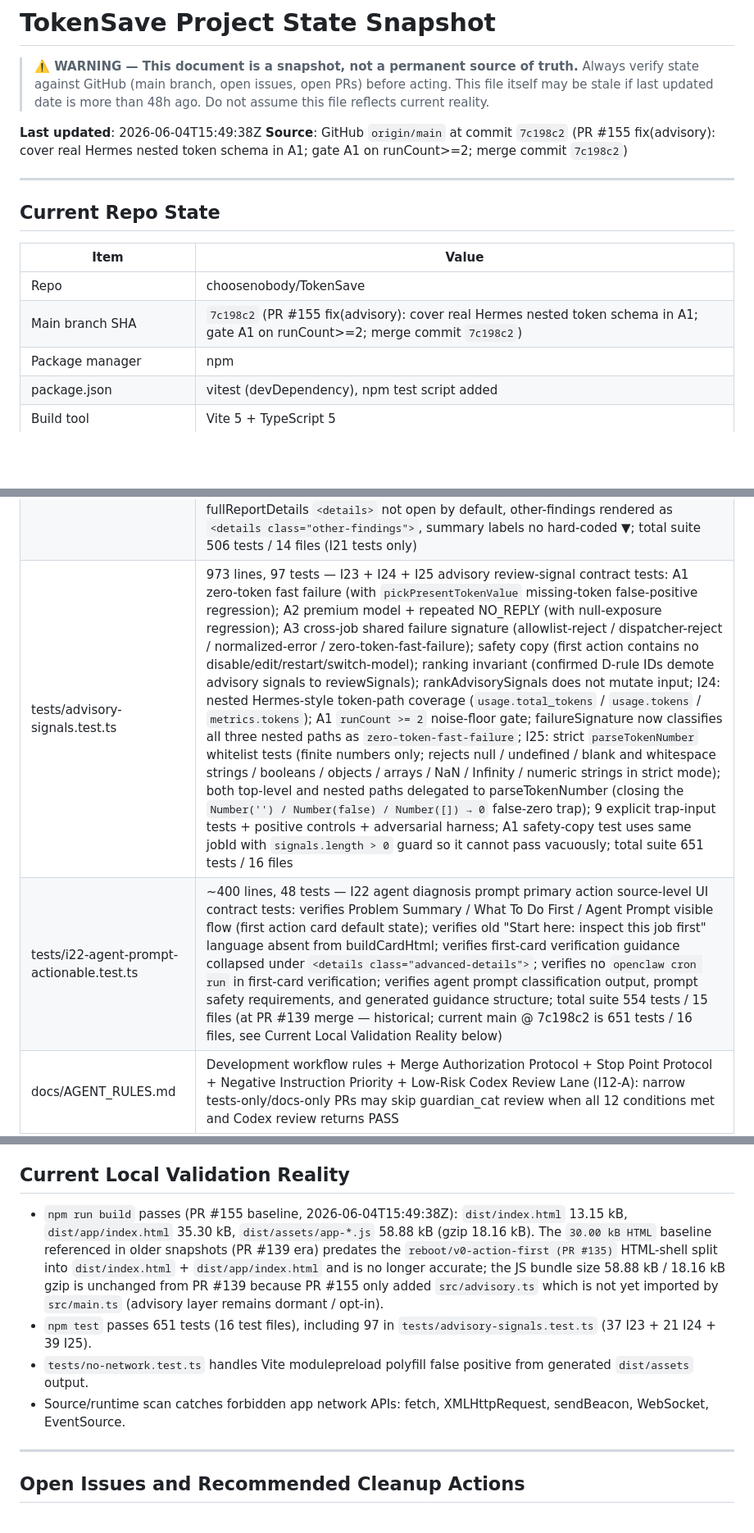
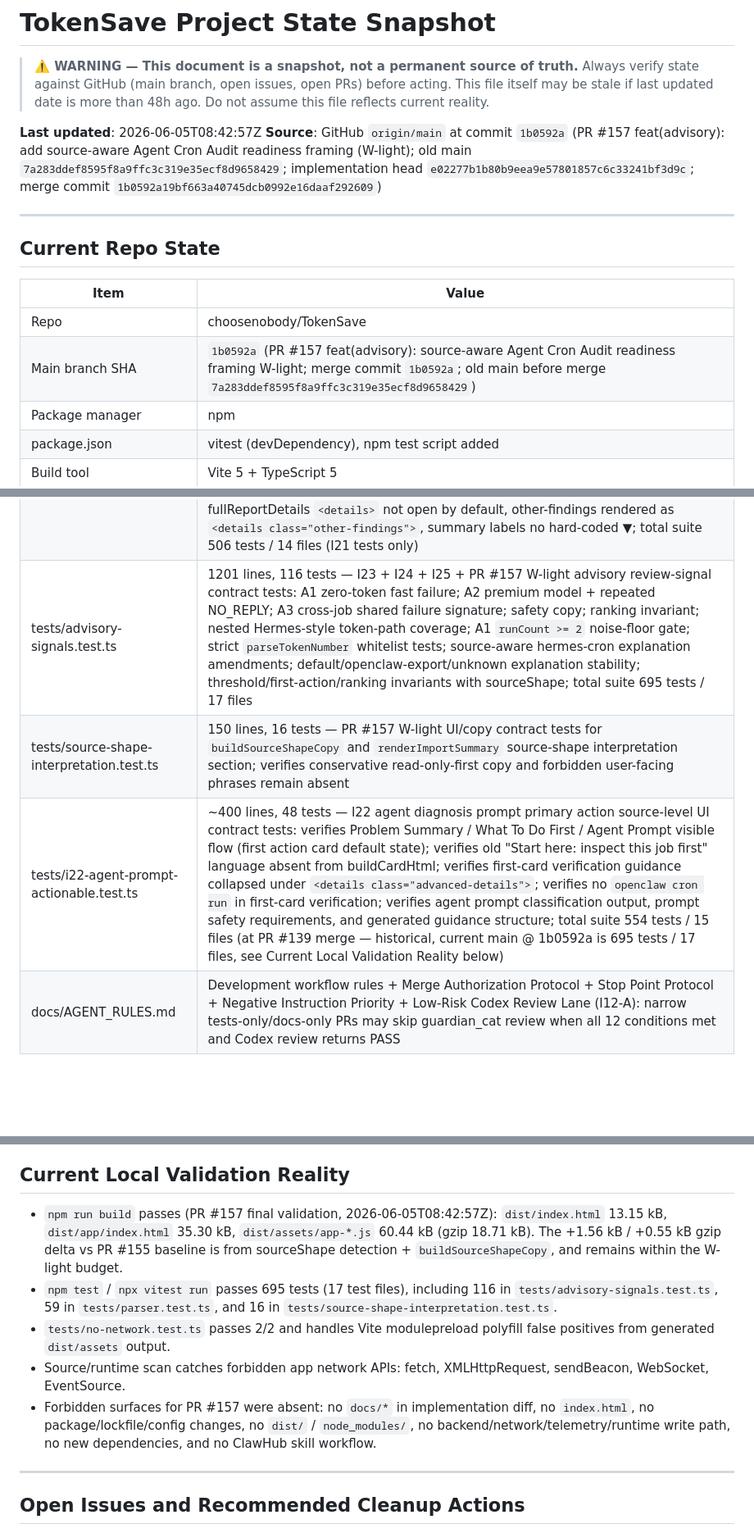
Before and after one commit to choosenobody/TokenSave, a Markdown page: docs/PROJECT_STATE.md, 3 parts joined by grey strips. Shown at 82% size. Drawn GitHub-style; blank space fills up the shorter version.

Commit message:
docs(PROJECT_STATE): refresh after PR #157

```diff
--- a/docs/PROJECT_STATE.md
+++ b/docs/PROJECT_STATE.md
@@ -5,8 +5,8 @@
 > This file itself may be stale if last updated date is more than 48h ago.
 > Do not assume this file reflects current reality.
 
-**Last updated**: 2026-06-04T15:49:38Z
-**Source**: GitHub `origin/main` at commit `7c198c2` (PR #155 fix(advisory): cover real Hermes nested token schema in A1; gate A1 on runCount>=2; merge commit `7c198c2`)
+**Last updated**: 2026-06-05T08:42:57Z
+**Source**: GitHub `origin/main` at commit `1b0592a` (PR #157 feat(advisory): add source-aware Agent Cron Audit readiness framing (W-light); old main `7a283ddef8595f8a9ffc3c319e35ecf8d9658429`; implementation head `e02277b1b80b9eea9e57801857c6c33241bf3d9c`; merge commit `1b0592a19bf663a40745dcb0992e16daaf292609`)
 
 ---
 
@@ -15,7 +15,7 @@
 | Item | Value |
 |------|-------|
 | Repo | choosenobody/TokenSave |
-| Main branch SHA | `7c198c2` (PR #155 fix(advisory): cover real Hermes nested token schema in A1; gate A1 on runCount>=2; merge commit `7c198c2`) |
+| Main branch SHA | `1b0592a` (PR #157 feat(advisory): source-aware Agent Cron Audit readiness framing W-light; merge commit `1b0592a`; old main before merge `7a283ddef8595f8a9ffc3c319e35ecf8d9658429`) |
 | Package manager | npm |
 | package.json | vitest (devDependency), npm test script added |
 | Build tool | Vite 5 + TypeScript 5 |
@@ -44,8 +44,9 @@
 | tests/diagnose-evidence-contract.test.ts | 156 lines, 8 tests — D1-D7 DiagnoseRuleResult evidence contract regression coverage (I7C); asserts result/severity/evidence structure, non-empty message, non-string evidence, structured evidence keys (ruleId/explanation/sourceFields/observedValue/threshold) |
 | tests/i18b-openclaw-zip-compat.test.ts | 239 lines, 15 tests — Windows path normalization (run\jobs\*.jsonl), payload.model detection, schedule.everyMs numeric minutes conversion, schedule.expr cron string recursion; all 15 tests pass; total suite 484 tests / 13 files |
 | tests/i21-real-smoke-actionability.test.ts | ~89 lines, 11 tests (was 7) — I21 real smoke actionability rendering contract: ERROR_WASTE read-only inspect commands (cron show + cron runs --id --limit 5), non-ERROR_WASTE inspect-only first commands (buildInspectSteps), `.first-action-card` CSS class, historical review section re-export guidance (no buildFixSteps, no edit/disable/enable), OK healthy-state restraint message, stale warning scoped to hasSyntheticJobs, Cost by Job "(Secondary)" demotion; reboot/v0-action-first (PR #135): 4 regression tests — fixGrid DOM ordering, fullReportDetails `<details>` not open by default, other-findings rendered as `<details class="other-findings">`, summary labels no hard-coded ▼; total suite 506 tests / 14 files (I21 tests only) |
-| tests/advisory-signals.test.ts | 973 lines, 97 tests — I23 + I24 + I25 advisory review-signal contract tests: A1 zero-token fast failure (with `pickPresentTokenValue` missing-token false-positive regression); A2 premium model + repeated NO_REPLY (with null-exposure regression); A3 cross-job shared failure signature (allowlist-reject / dispatcher-reject / normalized-error / zero-token-fast-failure); safety copy (first action contains no disable/edit/restart/switch-model); ranking invariant (confirmed D-rule IDs demote advisory signals to reviewSignals); rankAdvisorySignals does not mutate input; I24: nested Hermes-style token-path coverage (`usage.total_tokens` / `usage.tokens` / `metrics.tokens`); A1 `runCount >= 2` noise-floor gate; failureSignature now classifies all three nested paths as `zero-token-fast-failure`; I25: strict `parseTokenNumber` whitelist tests (finite numbers only; rejects null / undefined / blank and whitespace strings / booleans / objects / arrays / NaN / Infinity / numeric strings in strict mode); both top-level and nested paths delegated to parseTokenNumber (closing the `Number('') / Number(false) / Number([]) → 0` false-zero trap); 9 explicit trap-input tests + positive controls + adversarial harness; A1 safety-copy test uses same jobId with `signals.length > 0` guard so it cannot pass vacuously; total suite 651 tests / 16 files |
-| tests/i22-agent-prompt-actionable.test.ts | ~400 lines, 48 tests — I22 agent diagnosis prompt primary action source-level UI contract tests: verifies Problem Summary / What To Do First / Agent Prompt visible flow (first action card default state); verifies old "Start here: inspect this job first" language absent from buildCardHtml; verifies first-card verification guidance collapsed under `<details class="advanced-details">`; verifies no `openclaw cron run` in first-card verification; verifies agent prompt classification output, prompt safety requirements, and generated guidance structure; total suite 554 tests / 15 files (at PR #139 merge — historical; current main @ 7c198c2 is 651 tests / 16 files, see Current Local Validation Reality below) |
+| tests/advisory-signals.test.ts | 1201 lines, 116 tests — I23 + I24 + I25 + PR #157 W-light advisory review-signal contract tests: A1 zero-token fast failure; A2 premium model + repeated NO_REPLY; A3 cross-job shared failure signature; safety copy; ranking invariant; nested Hermes-style token-path coverage; A1 `runCount >= 2` noise-floor gate; strict `parseTokenNumber` whitelist tests; source-aware hermes-cron explanation amendments; default/openclaw-export/unknown explanation stability; threshold/first-action/ranking invariants with sourceShape; total suite 695 tests / 17 files |
+| tests/source-shape-interpretation.test.ts | 150 lines, 16 tests — PR #157 W-light UI/copy contract tests for `buildSourceShapeCopy` and `renderImportSummary` source-shape interpretation section; verifies conservative read-only-first copy and forbidden user-facing phrases remain absent |
+| tests/i22-agent-prompt-actionable.test.ts | ~400 lines, 48 tests — I22 agent diagnosis prompt primary action source-level UI contract tests: verifies Problem Summary / What To Do First / Agent Prompt visible flow (first action card default state); verifies old "Start here: inspect this job first" language absent from buildCardHtml; verifies first-card verification guidance collapsed under `<details class="advanced-details">`; verifies no `openclaw cron run` in first-card verification; verifies agent prompt classification output, prompt safety requirements, and generated guidance structure; total suite 554 tests / 15 files (at PR #139 merge — historical, current main @ 1b0592a is 695 tests / 17 files, see Current Local Validation Reality below) |
 | docs/AGENT_RULES.md | Development workflow rules + Merge Authorization Protocol + Stop Point Protocol + Negative Instruction Priority + Low-Risk Codex Review Lane (I12-A): narrow tests-only/docs-only PRs may skip guardian_cat review when all 12 conditions met and Codex review returns PASS |
 | docs/INCIDENTS.md | Incident log — PR #73 unauthorized merge recorded; both incidents CLOSED |
 | docs/PROJECT_STATE.md | This file |
@@ -297,10 +303,11 @@
 
 ## Current Local Validation Reality
 
-- `npm run build` passes (PR #155 baseline, 2026-06-04T15:49:38Z): `dist/index.html` 13.15 kB, `dist/app/index.html` 35.30 kB, `dist/assets/app-*.js` 58.88 kB (gzip 18.16 kB). The `30.00 kB HTML` baseline referenced in older snapshots (PR #139 era) predates the `reboot/v0-action-first (PR #135)` HTML-shell split into `dist/index.html` + `dist/app/index.html` and is no longer accurate; the JS bundle size 58.88 kB / 18.16 kB gzip is unchanged from PR #139 because PR #155 only added `src/advisory.ts` which is not yet imported by `src/main.ts` (advisory layer remains dormant / opt-in).
-- `npm test` passes 651 tests (16 test files), including 97 in `tests/advisory-signals.test.ts` (37 I23 + 21 I24 + 39 I25).
-- `tests/no-network.test.ts` handles Vite modulepreload polyfill false positive from generated `dist/assets` output.
+- `npm run build` passes (PR #157 final validation, 2026-06-05T08:42:57Z): `dist/index.html` 13.15 kB, `dist/app/index.html` 35.30 kB, `dist/assets/app-*.js` 60.44 kB (gzip 18.71 kB). The +1.56 kB / +0.55 kB gzip delta vs PR #155 baseline is from sourceShape detection + `buildSourceShapeCopy`, and remains within the W-light budget.
+- `npm test` / `npx vitest run` passes 695 tests (17 test files), including 116 in `tests/advisory-signals.test.ts`, 59 in `tests/parser.test.ts`, and 16 in `tests/source-shape-interpretation.test.ts`.
+- `tests/no-network.test.ts` passes 2/2 and handles Vite modulepreload polyfill false positives from generated `dist/assets` output.
 - Source/runtime scan catches forbidden app network APIs: fetch, XMLHttpRequest, sendBeacon, WebSocket, EventSource.
+- Forbidden surfaces for PR #157 were absent: no `docs/*` in implementation diff, no `index.html`, no package/lockfile/config changes, no `dist/` / `node_modules/`, no backend/network/telemetry/runtime write path, no new dependencies, and no ClawHub skill workflow.
 
 ---
 
```
Also changed, not shown: other parts of docs/PROJECT_STATE.md (+13 -8 lines).
